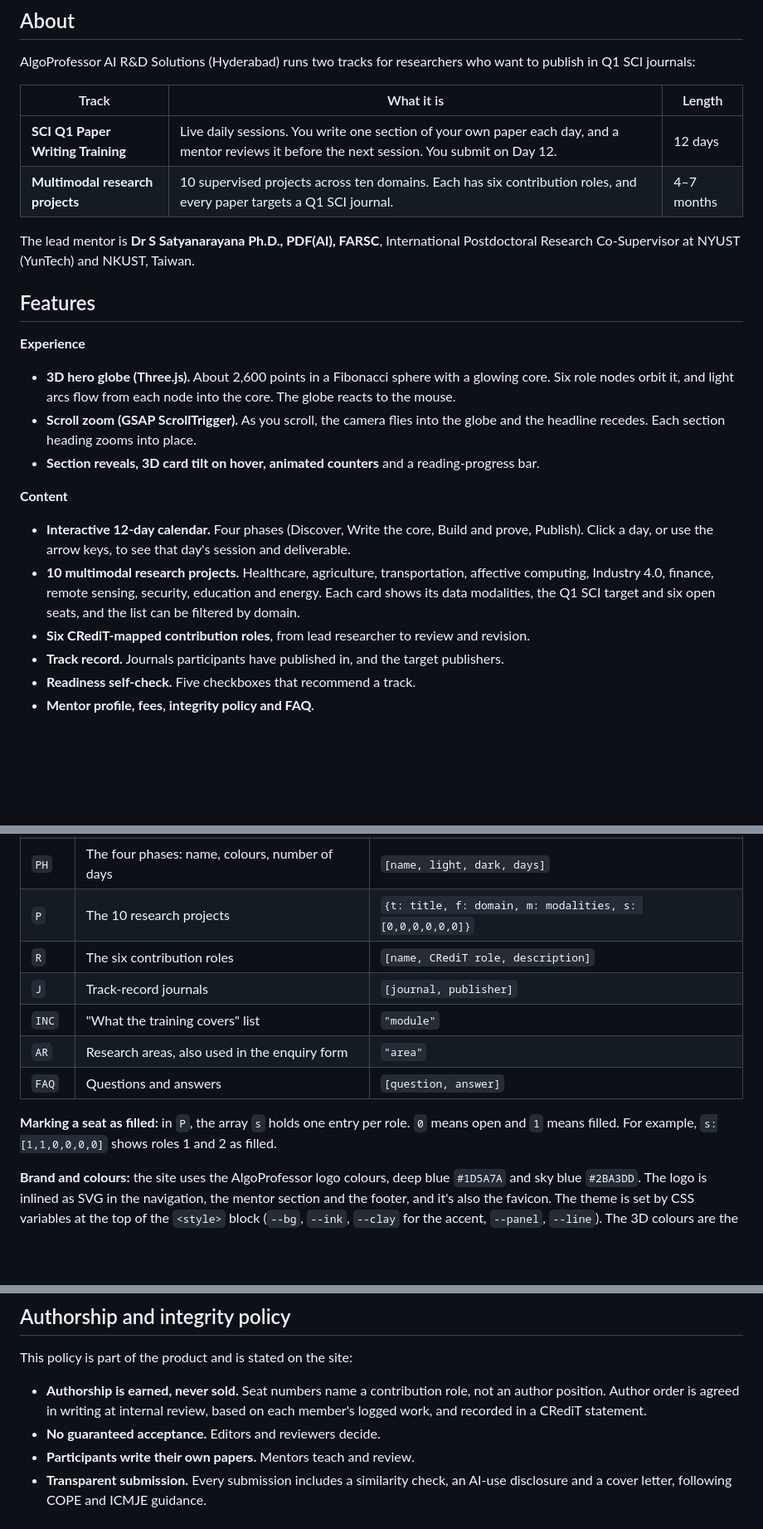
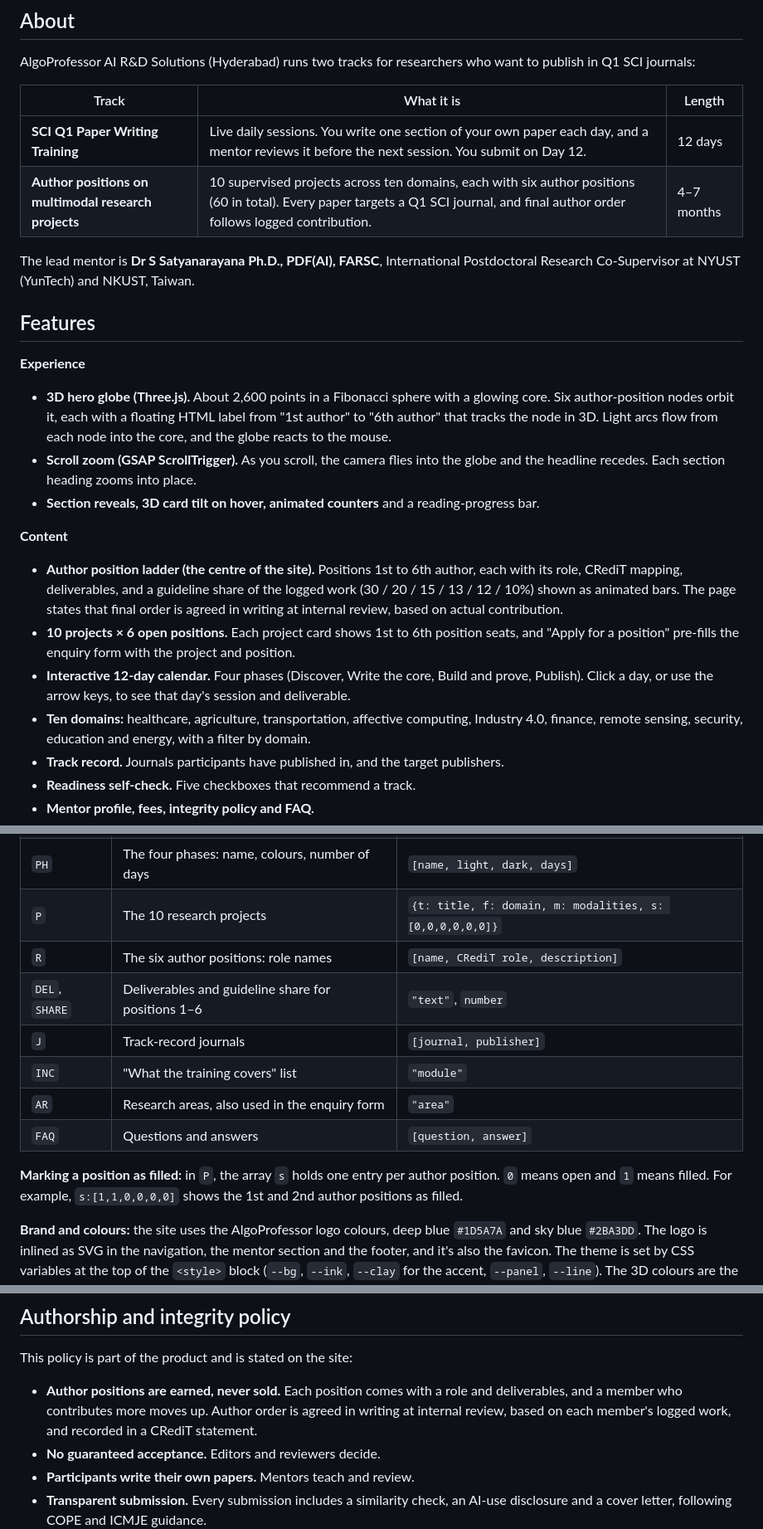
Before and after one commit to drssnaiml1-cell/algoprofessor-q1-research, a Markdown page: README.md, 3 parts joined by grey strips. Shown at 83% size. Drawn GitHub-style; blank space fills up the shorter version.

```diff
--- a/README.md
+++ b/README.md
@@ -44,21 +44,22 @@ AlgoProfessor AI R&D Solutions (Hyderabad) runs two tracks for researchers who w
 | Track | What it is | Length |
 |---|---|---|
 | **SCI Q1 Paper Writing Training** | Live daily sessions. You write one section of your own paper each day, and a mentor reviews it before the next session. You submit on Day 12. | 12 days |
-| **Multimodal research projects** | 10 supervised projects across ten domains. Each has six contribution roles, and every paper targets a Q1 SCI journal. | 4–7 months |
+| **Author positions on multimodal research projects** | 10 supervised projects across ten domains, each with six author positions (60 in total). Every paper targets a Q1 SCI journal, and final author order follows logged contribution. | 4–7 months |
 
 The lead mentor is **Dr S Satyanarayana Ph.D., PDF(AI), FARSC**, International Postdoctoral Research Co-Supervisor at NYUST (YunTech) and NKUST, Taiwan.
 
 ## Features
 
 **Experience**
-- **3D hero globe (Three.js).** About 2,600 points in a Fibonacci sphere with a glowing core. Six role nodes orbit it, and light arcs flow from each node into the core. The globe reacts to the mouse.
+- **3D hero globe (Three.js).** About 2,600 points in a Fibonacci sphere with a glowing core. Six author-position nodes orbit it, each with a floating HTML label from "1st author" to "6th author" that tracks the node in 3D. Light arcs flow from each node into the core, and the globe reacts to the mouse.
 - **Scroll zoom (GSAP ScrollTrigger).** As you scroll, the camera flies into the globe and the headline recedes. Each section heading zooms into place.
 - **Section reveals, 3D card tilt on hover, animated counters** and a reading-progress bar.
 
 **Content**
+- **Author position ladder (the centre of the site).** Positions 1st to 6th author, each with its role, CRediT mapping, deliverables, and a guideline share of the logged work (30 / 20 / 15 / 13 / 12 / 10%) shown as animated bars. The page states that final order is agreed in writing at internal review, based on actual contribution.
+- **10 projects × 6 open positions.** Each project card shows 1st to 6th position seats, and "Apply for a position" pre-fills the enquiry form with the project and position.
 - **Interactive 12-day calendar.** Four phases (Discover, Write the core, Build and prove, Publish). Click a day, or use the arrow keys, to see that day's session and deliverable.
-- **10 multimodal research projects.** Healthcare, agriculture, transportation, affective computing, Industry 4.0, finance, remote sensing, security, education and energy. Each card shows its data modalities, the Q1 SCI target and six open seats, and the list can be filtered by domain.
-- **Six CRediT-mapped contribution roles**, from lead researcher to review and revision.
+- **Ten domains:** healthcare, agriculture, transportation, affective computing, Industry 4.0, finance, remote sensing, security, education and energy, with a filter by domain.
 - **Track record.** Journals participants have published in, and the target publishers.
 - **Readiness self-check.** Five checkboxes that recommend a track.
 - **Mentor profile, fees, integrity policy and FAQ.**
@@ -135,13 +136,14 @@ All content lives in plain JavaScript arrays near the end of `index.html`. Edit
 | `SH` | Short labels on the calendar tiles | `"label"` |
 | `PH` | The four phases: name, colours, number of days | `[name, light, dark, days]` |
 | `P` | The 10 research projects | `{t: title, f: domain, m: modalities, s: [0,0,0,0,0,0]}` |
-| `R` | The six contribution roles | `[name, CRediT role, description]` |
+| `R` | The six author positions: role names | `[name, CRediT role, description]` |
+| `DEL`, `SHARE` | Deliverables and guideline share for positions 1–6 | `"text"`, `number` |
 | `J` | Track-record journals | `[journal, publisher]` |
 | `INC` | "What the training covers" list | `"module"` |
 | `AR` | Research areas, also used in the enquiry form | `"area"` |
 | `FAQ` | Questions and answers | `[question, answer]` |
 
-**Marking a seat as filled:** in `P`, the array `s` holds one entry per role. `0` means open and `1` means filled. For example, `s:[1,1,0,0,0,0]` shows roles 1 and 2 as filled.
+**Marking a position as filled:** in `P`, the array `s` holds one entry per author position. `0` means open and `1` means filled. For example, `s:[1,1,0,0,0,0]` shows the 1st and 2nd author positions as filled.
 
 **Brand and colours:** the site uses the AlgoProfessor logo colours, deep blue `#1D5A7A` and sky blue `#2BA3DD`. The logo is inlined as SVG in the navigation, the mentor section and the footer, and it's also the favicon. The theme is set by CSS variables at the top of the `<style>` block (`--bg`, `--ink`, `--clay` for the accent, `--panel`, `--line`). The 3D colours are the hex values in the module script (`#2ba3dd`, `#a9dcf4`, `0x1d5a7a`).
 
@@ -170,7 +172,7 @@ All content lives in plain JavaScript arrays near the end of `index.html`. Edit
 
 This policy is part of the product and is stated on the site:
 
-- **Authorship is earned, never sold.** Seat numbers name a contribution role, not an author position. Author order is agreed in writing at internal review, based on each member's logged work, and recorded in a CRediT statement.
+- **Author positions are earned, never sold.** Each position comes with a role and deliverables, and a member who contributes more moves up. Author order is agreed in writing at internal review, based on each member's logged work, and recorded in a CRediT statement.
 - **No guaranteed acceptance.** Editors and reviewers decide.
 - **Participants write their own papers.** Mentors teach and review.
 - **Transparent submission.** Every submission includes a similarity check, an AI-use disclosure and a cover letter, following COPE and ICMJE guidance.
```
Also changed, not shown: other parts of README.md (+4 -4 lines), docs/hero-desktop.png, docs/hero-mobile.png, docs/journey.png (deleted), docs/positions.png (added), 1 other file.
